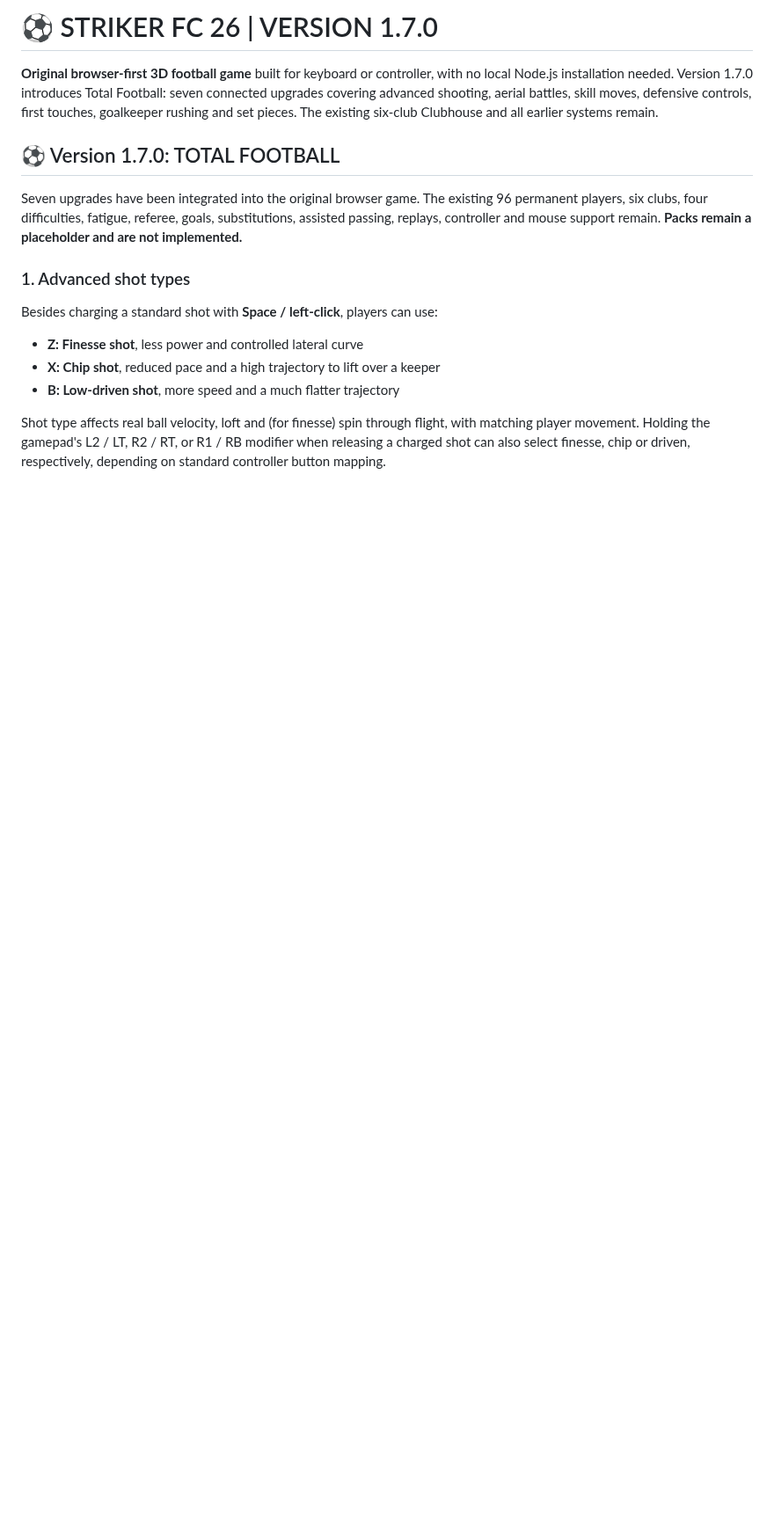
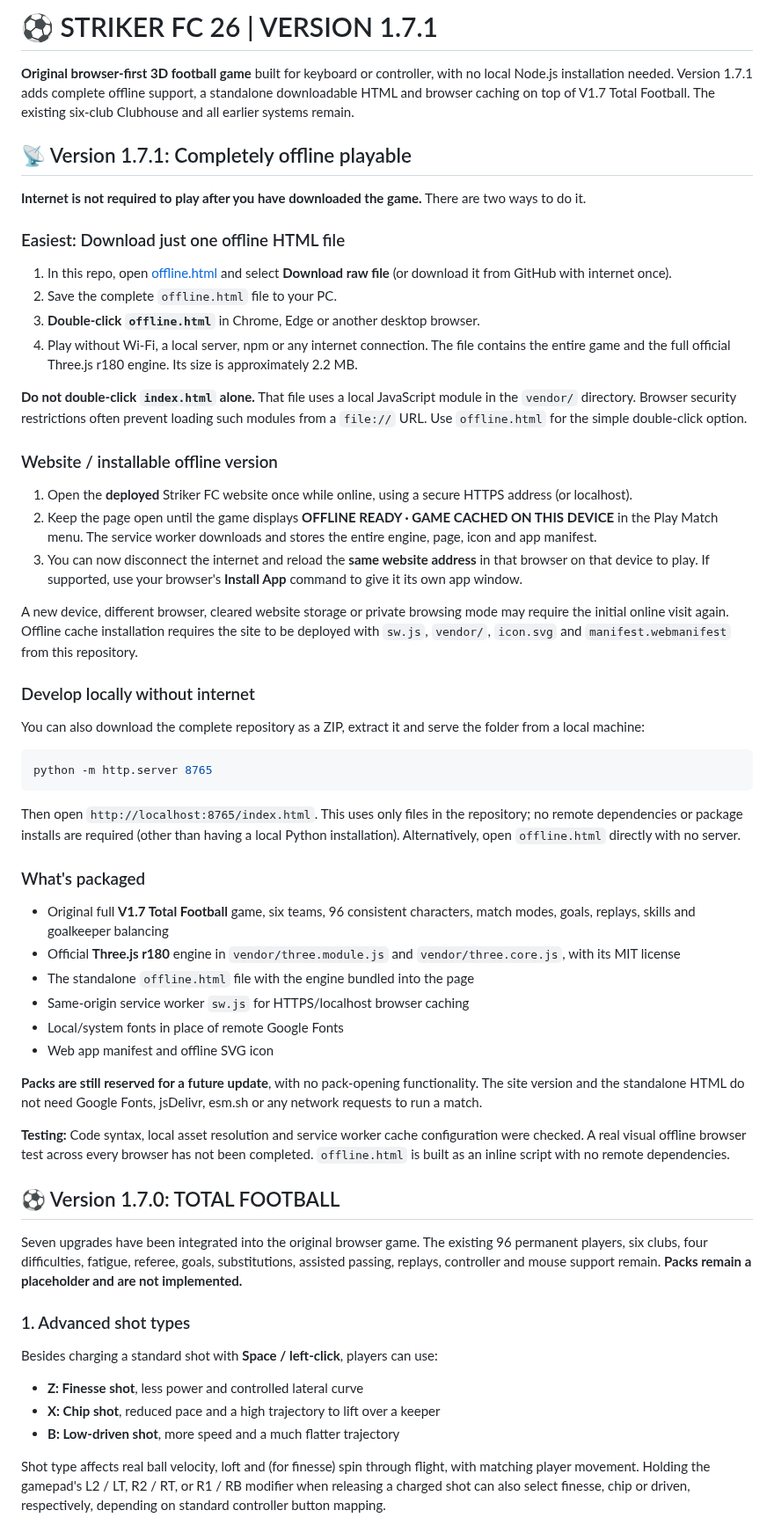
Before and after one commit to jdarkyeka6/StrikerFC26, a Markdown page: README.md, the part around the change. Shown at 88% size. GitHub-like rendering; blank space fills up the shorter version.

Commit message:
Document V1.7.1 standalone offline HTML and installable browser cache

````diff
--- a/README.md
+++ b/README.md
@@ -1,6 +1,50 @@
-# ⚽ STRIKER FC 26 | VERSION 1.7.0
+# ⚽ STRIKER FC 26 | VERSION 1.7.1
 
-**Original browser-first 3D football game** built for keyboard or controller, with no local Node.js installation needed. Version 1.7.0 introduces Total Football: seven connected upgrades covering advanced shooting, aerial battles, skill moves, defensive controls, first touches, goalkeeper rushing and set pieces. The existing six-club Clubhouse and all earlier systems remain.
+**Original browser-first 3D football game** built for keyboard or controller, with no local Node.js installation needed. Version 1.7.1 adds complete offline support, a standalone downloadable HTML and browser caching on top of V1.7 Total Football. The existing six-club Clubhouse and all earlier systems remain.
+
+## 📡 Version 1.7.1: Completely offline playable
+
+**Internet is not required to play after you have downloaded the game.** There are two ways to do it.
+
+### Easiest: Download just one offline HTML file
+
+1. In this repo, open [offline.html](./offline.html) and select **Download raw file** (or download it from GitHub with internet once).
+2. Save the complete `offline.html` file to your PC.
+3. **Double-click `offline.html`** in Chrome, Edge or another desktop browser.
+4. Play without Wi-Fi, a local server, npm or any internet connection. The file contains the entire game and the full official Three.js r180 engine. Its size is approximately 2.2 MB.
+
+**Do not double-click `index.html` alone.** That file uses a local JavaScript module in the `vendor/` directory. Browser security restrictions often prevent loading such modules from a `file://` URL. Use `offline.html` for the simple double-click option.
+
+### Website / installable offline version
+
+1. Open the **deployed** Striker FC website once while online, using a secure HTTPS address (or localhost).
+2. Keep the page open until the game displays **OFFLINE READY · GAME CACHED ON THIS DEVICE** in the Play Match menu. The service worker downloads and stores the entire engine, page, icon and app manifest.
+3. You can now disconnect the internet and reload the **same website address** in that browser on that device to play. If supported, use your browser's **Install App** command to give it its own app window.
+
+A new device, different browser, cleared website storage or private browsing mode may require the initial online visit again. Offline cache installation requires the site to be deployed with `sw.js`, `vendor/`, `icon.svg` and `manifest.webmanifest` from this repository.
+
+### Develop locally without internet
+
+You can also download the complete repository as a ZIP, extract it and serve the folder from a local machine:
+
+```bash
+python -m http.server 8765
+```
+
+Then open `http://localhost:8765/index.html`. This uses only files in the repository; no remote dependencies or package installs are required (other than having a local Python installation). Alternatively, open `offline.html` directly with no server.
+
+### What's packaged
+
+- Original full **V1.7 Total Football** game, six teams, 96 consistent characters, match modes, goals, replays, skills and goalkeeper balancing
+- Official **Three.js r180** engine in `vendor/three.module.js` and `vendor/three.core.js`, with its MIT license
+- The standalone `offline.html` file with the engine bundled into the page
+- Same-origin service worker `sw.js` for HTTPS/localhost browser caching
+- Local/system fonts in place of remote Google Fonts
+- Web app manifest and offline SVG icon
+
+**Packs are still reserved for a future update**, with no pack-opening functionality. The site version and the standalone HTML do not need Google Fonts, jsDelivr, esm.sh or any network requests to run a match.
+
+**Testing:** Code syntax, local asset resolution and service worker cache configuration were checked. A real visual offline browser test across every browser has not been completed. `offline.html` is built as an inline script with no remote dependencies.
 
 ## ⚽ Version 1.7.0: TOTAL FOOTBALL
 
````
